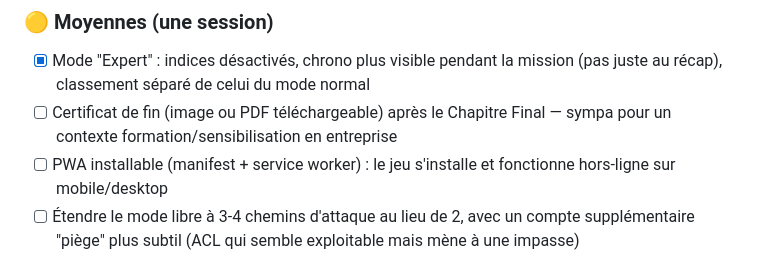
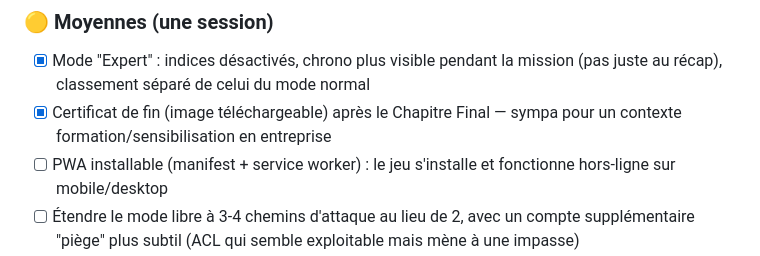
Before and after one commit to tommarcorelli/golden-ticket, a Markdown page: ROADMAP.md, the part around the change. Drawn GitHub-style.

Commit message:
roadmap: coche certificat de fin

```diff
--- a/ROADMAP.md
+++ b/ROADMAP.md
@@ -75,7 +75,7 @@ Idées non validées, à piocher selon l'envie. Pas d'ordre de priorité — c'e
 
 ### 🟡 Moyennes (une session)
 - [x] Mode "Expert" : indices désactivés, chrono plus visible pendant la mission (pas juste au récap), classement séparé de celui du mode normal
-- [ ] Certificat de fin (image ou PDF téléchargeable) après le Chapitre Final — sympa pour un contexte formation/sensibilisation en entreprise
+- [x] Certificat de fin (image téléchargeable) après le Chapitre Final — sympa pour un contexte formation/sensibilisation en entreprise
 - [ ] PWA installable (manifest + service worker) : le jeu s'installe et fonctionne hors-ligne sur mobile/desktop
 - [ ] Étendre le mode libre à 3-4 chemins d'attaque au lieu de 2, avec un compte supplémentaire "piège" plus subtil (ACL qui semble exploitable mais mène à une impasse)
 - [ ] Accessibilité clavier complète + support lecteur d'écran sur les écrans hors-terminal (accueil, glossaire, indices)
```
